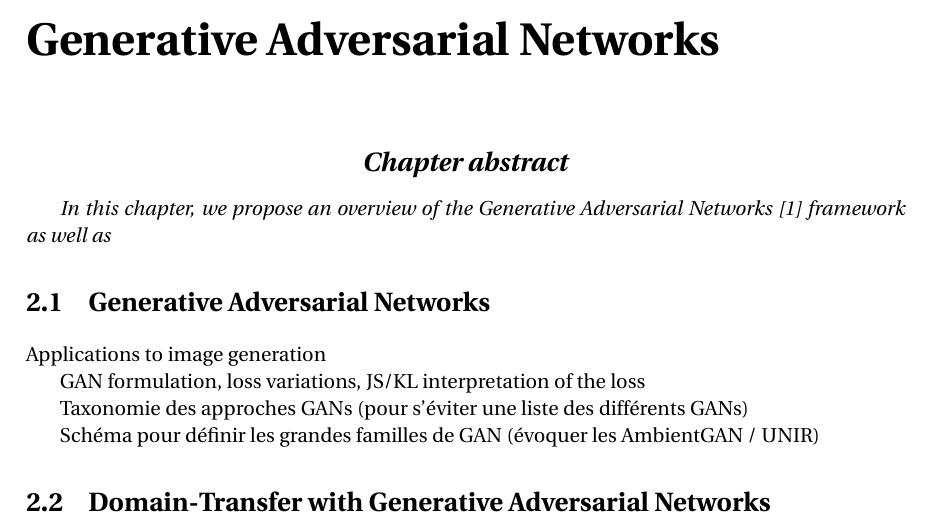
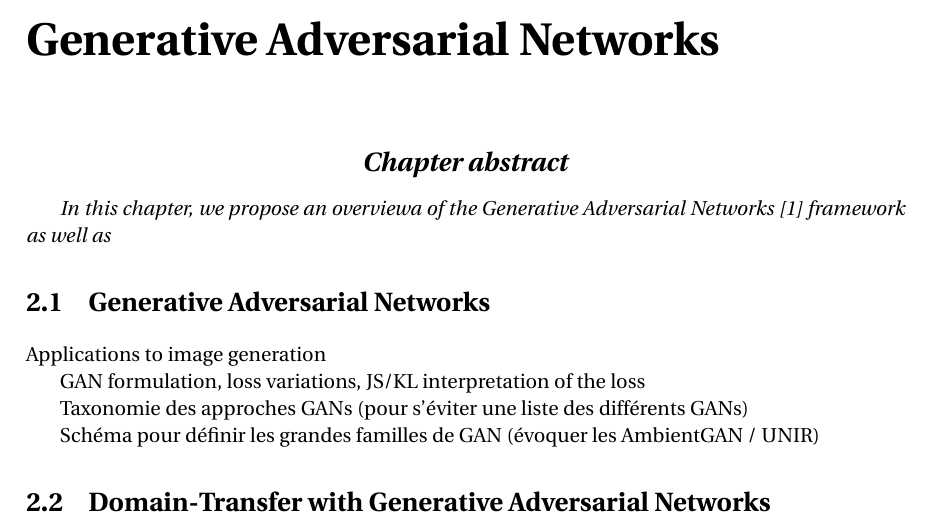
Before and after one commit to cyprienruffino/phd_thesis, a LaTeX document (Manuscrit.tex, which reads chapters/chapter1.tex): part of page 17 of 43, cut so that both start at the same text. Compiled offline with pdfLaTeX.

Commit message:
txs auto checkin

```diff
--- a/chapters/chapter1.tex
+++ b/chapters/chapter1.tex
@@ -2,7 +2,7 @@
 \label{chap:chapter1}
 
 \begin{chapterabstract}
-	In this chapter, we propose an overview of the Generative Adversarial Networks \cite{Goodfellow2014} framework as well as
+	In this chapter, we propose an overviewa of the Generative Adversarial Networks \cite{Goodfellow2014} framework as well as
 \end{chapterabstract}
 
 \section{Generative Adversarial Networks}
```
